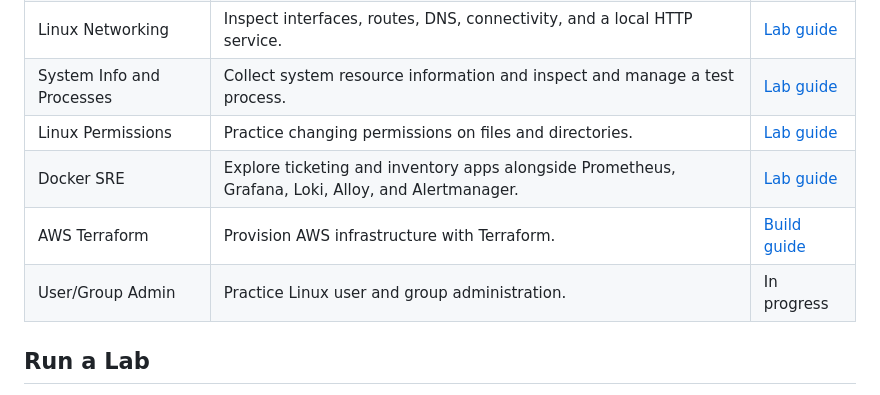
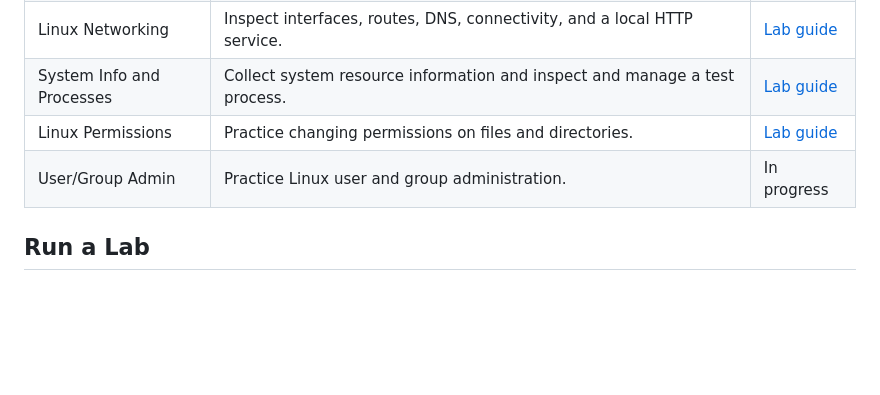
Before and after one commit to DHunnicuttSG/SRE_Labs, a Markdown page: README.md, the part around the change. GitHub-like rendering; blank space fills up the shorter version.

Commit message:
excluded Docker SRE lab and AWS Terraform lab for now

```diff
--- a/README.md
+++ b/README.md
@@ -13,9 +13,10 @@ Hands-on labs for Linux administration, site reliability engineering, containeri
 | Linux Networking | Inspect interfaces, routes, DNS, connectivity, and a local HTTP service. | [Lab guide](Linux_Networking_Lab/README.md) |
 | System Info and Processes | Collect system resource information and inspect and manage a test process. | [Lab guide](System_Info_And_Processes_Lab/README.md) |
 | Linux Permissions | Practice changing permissions on files and directories. | [Lab guide](Permissions_Lab/README.md) |
-| Docker SRE | Explore ticketing and inventory apps alongside Prometheus, Grafana, Loki, Alloy, and Alertmanager. | [Lab guide](Docker_lab/README.md) |
-| AWS Terraform | Provision AWS infrastructure with Terraform. | [Build guide](AWS_TF_Lab/How_To_Build_Lab.md) |
 | User/Group Admin | Practice Linux user and group administration. | In progress |
+
+<!-- | Docker SRE | Explore ticketing and inventory apps alongside Prometheus, Grafana, Loki, Alloy, and Alertmanager. | [Lab guide](Docker_lab/README.md) |
+| AWS Terraform | Provision AWS infrastructure with Terraform. | [Build guide](AWS_TF_Lab/How_To_Build_Lab.md) | -->
 
 ## Run a Lab
 
```
